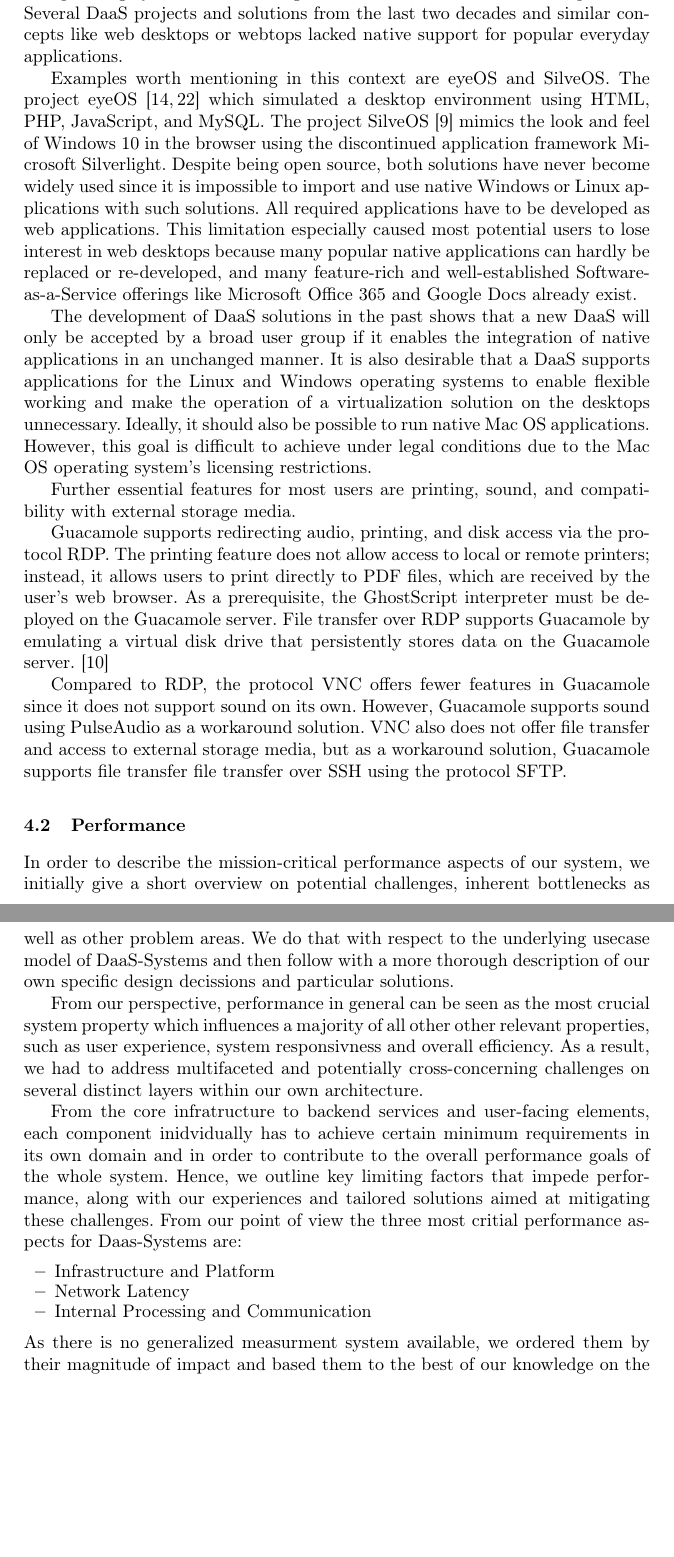
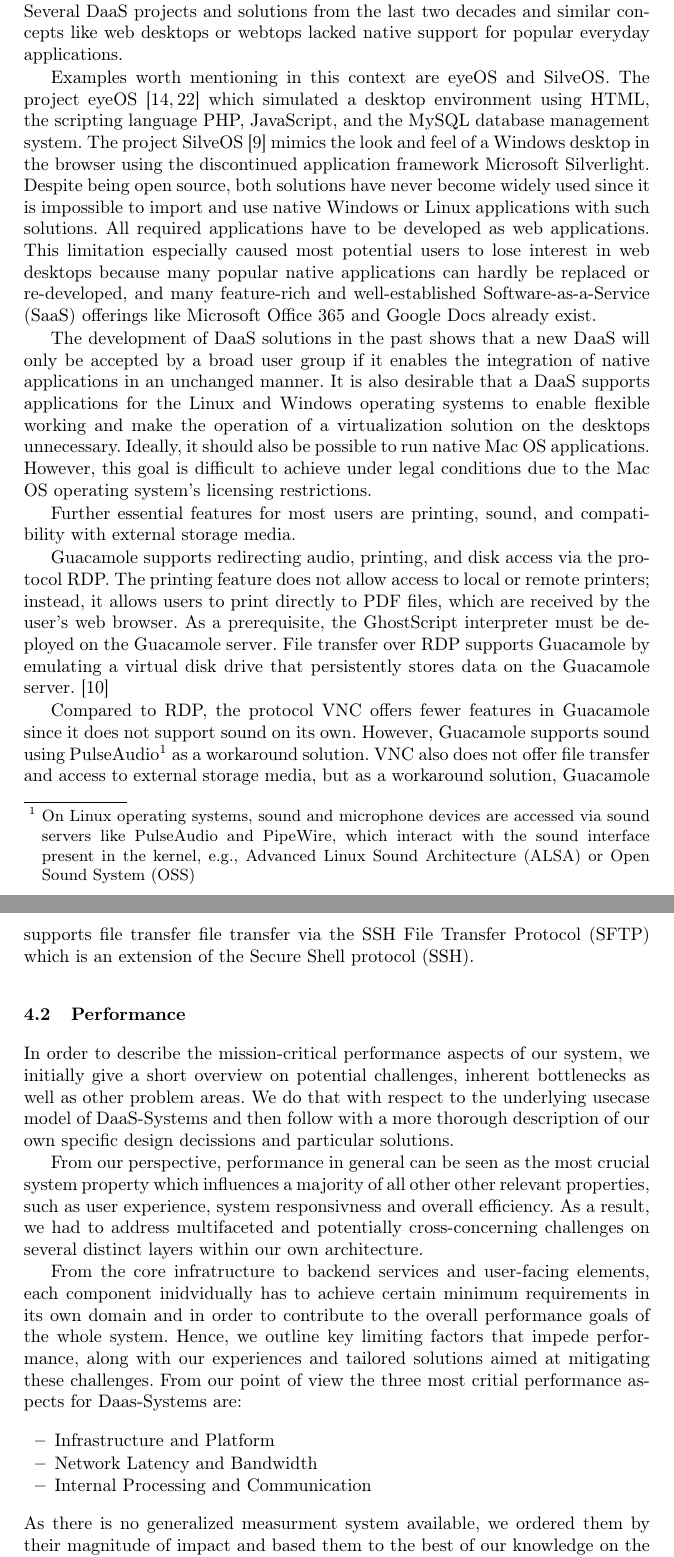
Before and after one commit to christianbaun/daas-design-paper-2024, a LaTeX thesis (paper.tex): two parts of pages 6 and 7 of 16, joined at a grey line, cut so that both start at the same text, the shorter picture padded with empty space. Compiled offline with pdfLaTeX.

Commit message:
Some improvements

```diff
--- a/paper.tex
+++ b/paper.tex
@@ -145,22 +145,16 @@ While developing the novel DaaS platform, we faced multiple obstacles and challe
 
 The first relevant characteristic of a DaaS that a user is confronted with is the list of compatible applications. In the best case, all applications of all popular operating systems can be integrated and used with such a novel platform. Several DaaS projects and solutions from the last two decades and similar concepts like web desktops or webtops lacked native support for popular everyday applications.
 
-Examples worth mentioning in this context are eyeOS and SilveOS. The project eyeOS~\cite{liu2012research,vidyabanu2011implementation} which simulated a desktop environment using HTML, PHP, JavaScript, and MySQL. The project SilveOS~\cite{garmpis2016design} mimics the look and feel of Windows 10 in the browser using the discontinued application framework Microsoft Silverlight. Despite being open source, both solutions have never become widely used since it is impossible to import and use native Windows or Linux applications with such solutions. All required applications have to be developed as web applications. This limitation especially caused most potential users to lose interest in web desktops because many popular native applications can hardly be replaced or re-developed, and many feature-rich and well-established Software-as-a-Service offerings like Microsoft Office 365 and Google Docs already exist.
+Examples worth mentioning in this context are eyeOS and SilveOS. The project eyeOS~\cite{liu2012research,vidyabanu2011implementation} which simulated a desktop environment using HTML, the scripting language PHP, JavaScript, and the MySQL database management system. The project SilveOS~\cite{garmpis2016design} mimics the look and feel of a Windows desktop in the browser using the discontinued application framework Microsoft Silverlight. Despite being open source, both solutions have never become widely used since it is impossible to import and use native Windows or Linux applications with such solutions. All required applications have to be developed as web applications. This limitation especially caused most potential users to lose interest in web desktops because many popular native applications can hardly be replaced or re-developed, and many feature-rich and well-established Software-as-a-Service (SaaS) offerings like Microsoft Office 365 and Google Docs already exist.
 
 The development of DaaS solutions in the past shows that a new DaaS will only be accepted by a broad user group if it enables the integration of native applications in an unchanged manner. It is also desirable that a DaaS supports applications for the Linux and Windows operating systems to enable flexible working and make the operation of a virtualization solution on the desktops unnecessary. Ideally, it should also be possible to run native Mac OS applications. However, this goal is difficult to achieve under legal conditions due to the Mac OS operating system's licensing restrictions.
 
 Further essential features for most users are printing, sound, and compatibility with external storage media.
 
-% !!!!!!
-% Vermutlich ist das einfach gar nicht relevant hier... wenn doch, müssen wir es sinnvoll einbauen.
-% !!!!!!
-% On Linux operating systems, sound and microphone devices are accessed via sound servers like PulseAudio and PipeWire, which interact with the sound interface present in the kernel, e.g., Advanced Linux Sound Architecture (ALSA) or Open Sound System (OSS). ...
+Guacamole supports redirecting audio, printing, and disk access via the protocol RDP. The printing feature does not allow access to local or remote printers; instead, it allows users to print directly to PDF files, which are received by the user's web browser. As a prerequisite, the GhostScript interpreter must be deployed on the Guacamole server. File transfer over RDP supports Guacamole by emulating a virtual disk drive that persistently stores data on the Guacamole server.~\cite{ApacheGuacamole2024}
 
+Compared to RDP, the protocol VNC offers fewer features in Guacamole since it does not support sound on its own. However, Guacamole supports sound using PulseAudio\footnote{On Linux operating systems, sound and microphone devices are accessed via sound servers like PulseAudio and PipeWire, which interact with the sound interface present in the kernel, e.g., Advanced Linux Sound Architecture (ALSA) or Open Sound System (OSS)} as a workaround solution. VNC also does not offer file transfer and access to external storage media, but as a workaround solution, Guacamole supports file transfer file transfer via the SSH File Transfer Protocol (SFTP) which is an extension of the Secure Shell protocol (SSH).
 
-Guacamole supports redirecting audio, printing, and disk access via the protocol RDP. The printing feature does not allow access to local or remote printers; instead, it allows users to print directly to PDF files, which are received by the user's web browser. As a prerequisite, the GhostScript interpreter must be deployed on the Guacamole server.
-File transfer over RDP supports Guacamole by emulating a virtual disk drive that persistently stores data on the Guacamole server.~\cite{ApacheGuacamole2024}
-
-Compared to RDP, the protocol VNC offers fewer features in Guacamole since it does not support sound on its own. However, Guacamole supports sound using PulseAudio as a workaround solution. VNC also does not offer file transfer and access to external storage media, but as a workaround solution, Guacamole supports file transfer file transfer over SSH using the protocol SFTP.
 
 
 \subsection{Performance}
@@ -237,7 +231,7 @@ From our point of view the three most critial performance aspects
 for Daas-Systems are:
 \begin{itemize}
 	\item Infrastructure and Platform
-	\item Network Latency
+	\item Network Latency and Bandwidth
 	\item Internal Processing and Communication
 \end{itemize}
 As there is no generalized measurment system available,
```
Also changed, not shown: paper.tex (2 more changed lines).
